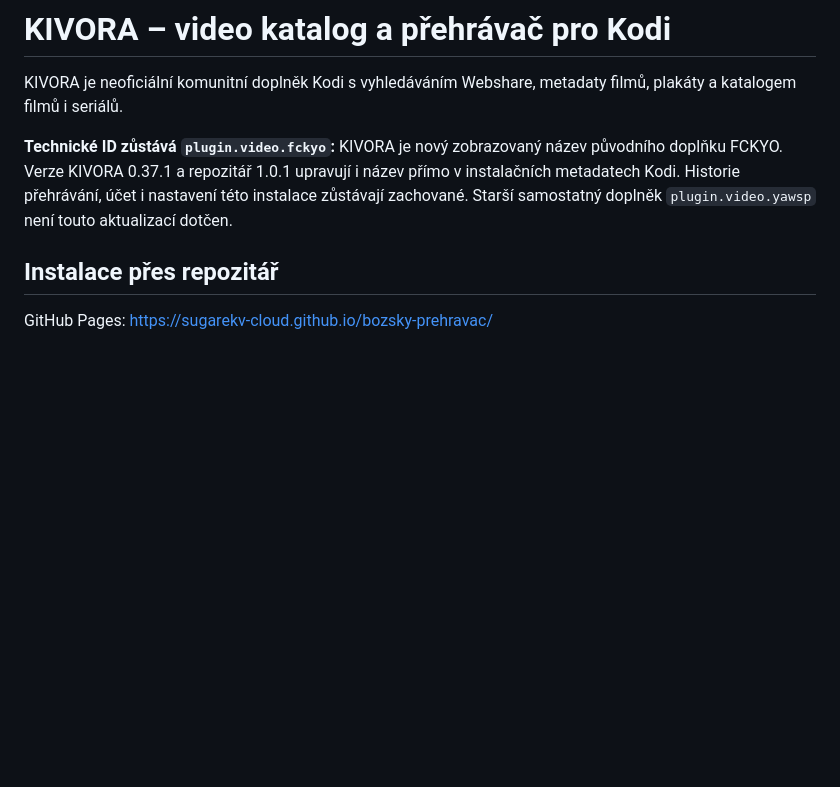
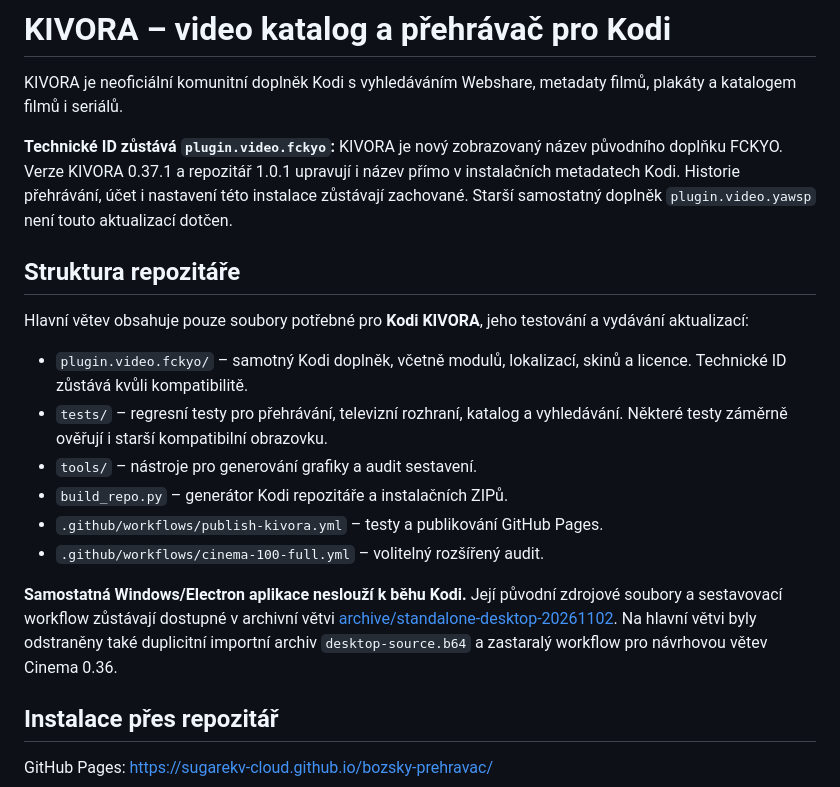
Before and after one commit to sugarekv-cloud/bozsky-prehravac, a Markdown page: README.md, the part around the change. Drawn GitHub-style; blank space fills up the shorter version.

Commit message:
docs: document slim Kodi-only repository and archived desktop source

```diff
--- a/README.md
+++ b/README.md
@@ -3,6 +3,19 @@
 KIVORA je neoficiální komunitní doplněk Kodi s vyhledáváním Webshare, metadaty filmů, plakáty a katalogem filmů i seriálů.
 
 **Technické ID zůstává `plugin.video.fckyo`:** KIVORA je nový zobrazovaný název původního doplňku FCKYO. Verze KIVORA 0.37.1 a repozitář 1.0.1 upravují i název přímo v instalačních metadatech Kodi. Historie přehrávání, účet i nastavení této instalace zůstávají zachované. Starší samostatný doplněk `plugin.video.yawsp` není touto aktualizací dotčen.
+
+## Struktura repozitáře
+
+Hlavní větev obsahuje pouze soubory potřebné pro **Kodi KIVORA**, jeho testování a vydávání aktualizací:
+
+- `plugin.video.fckyo/` – samotný Kodi doplněk, včetně modulů, lokalizací, skinů a licence. Technické ID zůstává kvůli kompatibilitě.
+- `tests/` – regresní testy pro přehrávání, televizní rozhraní, katalog a vyhledávání. Některé testy záměrně ověřují i starší kompatibilní obrazovku.
+- `tools/` – nástroje pro generování grafiky a audit sestavení.
+- `build_repo.py` – generátor Kodi repozitáře a instalačních ZIPů.
+- `.github/workflows/publish-kivora.yml` – testy a publikování GitHub Pages.
+- `.github/workflows/cinema-100-full.yml` – volitelný rozšířený audit.
+
+**Samostatná Windows/Electron aplikace neslouží k běhu Kodi.** Její původní zdrojové soubory a sestavovací workflow zůstávají dostupné v archivní větvi [archive/standalone-desktop-20261102](https://github.com/sugarekv-cloud/bozsky-prehravac/tree/archive/standalone-desktop-20261102). Na hlavní větvi byly odstraněny také duplicitní importní archiv `desktop-source.b64` a zastaralý workflow pro návrhovou větev Cinema 0.36.
 
 ## Instalace přes repozitář
 
```
